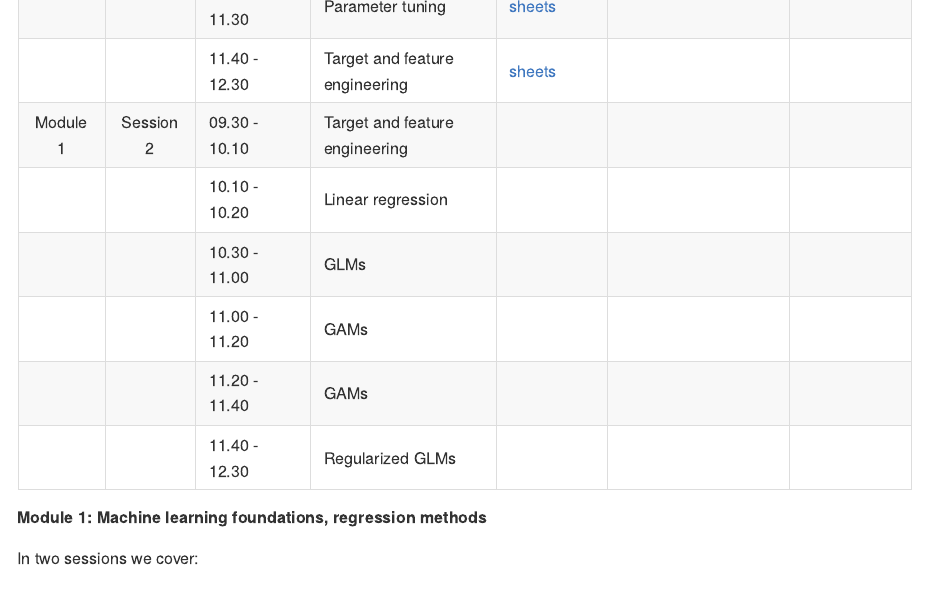
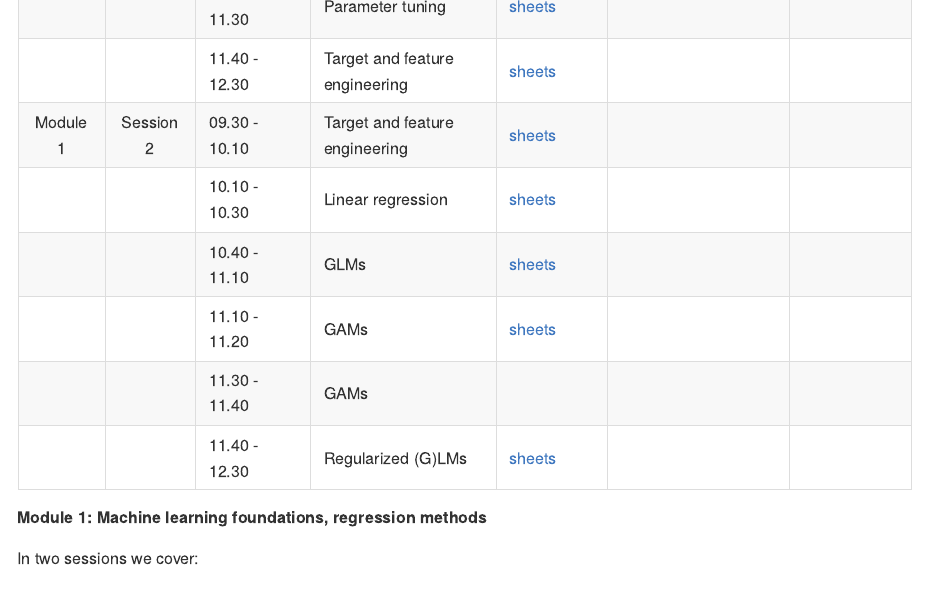
Before and after one commit to katrienantonio/hands-on-machine-learning-Python-module-1, an R Markdown document (README.rmd): the page in a window 1100 px wide, from 1780 px down. The pictures show the output file README.md that the author committed with the source, drawn offline in the style of GitHub.

Commit message:
update lecture sheets and landing page

```diff
--- a/README.rmd
+++ b/README.rmd
@@ -61,12 +61,12 @@ The schedule will gradually be completed over the next days. The detailed schedu
 | |        | 10.40 - 10.50 | (cont.) | | | |
 | |        | 10.50 - 11.30 | Parameter tuning | [sheets](https://katrienantonio.github.io/hands-on-machine-learning-Python-module-1/sheets/ML_part1_Python.html#tuning) |  |  |
 | |        | 11.40 - 12.30  | Target and feature engineering | [sheets](https://katrienantonio.github.io/hands-on-machine-learning-Python-module-1/sheets/ML_part1_Python.html#engineering) | | |
-| Module 1 |  Session 2      | 09.30 - 10.10 | Target and feature engineering | | | |
-| | | 10.10 - 10.20 | Linear regression | | | |
-| | | 10.30 - 11.00 | GLMs | | | |
-| | | 11.00 - 11.20 | GAMs | | | |
-| | | 11.20 - 11.40 | GAMs | | | |
-| | | 11.40 - 12.30 | Regularized GLMs | | | |
+| Module 1 |  Session 2      | 09.30 - 10.10 | Target and feature engineering | [sheets](https://katrienantonio.github.io/hands-on-machine-learning-Python-module-1/sheets/ML_part1_Python.html#engineering) | | |
+| | | 10.10 - 10.30 | Linear regression | [sheets](https://katrienantonio.github.io/hands-on-machine-learning-Python-module-1/sheets/ML_part1_Python.html#regression)| | |
+| | | 10.40 - 11.10 | GLMs |[sheets](https://katrienantonio.github.io/hands-on-machine-learning-Python-module-1/sheets/ML_part1_Python.html#GLMs)| | |
+| | | 11.10 - 11.20 | GAMs | [sheets](https://katrienantonio.github.io/hands-on-machine-learning-Python-module-1/sheets/ML_part1_Python.html#GAMs)| | |
+| | | 11.30 - 11.40 | GAMs | | | |
+| | | 11.40 - 12.30 | Regularized (G)LMs |[sheets](https://katrienantonio.github.io/hands-on-machine-learning-Python-module-1/sheets/ML_part1_Python.html#regularization) | | |
 
 ##### Module 1: Machine learning foundations, regression methods
 
```
Also changed, not shown: README.md, sheets/ML_part1_Python.html, sheets/ML_part1_Python_files/figure-html/plot-CV-set-1.svg, sheets/ML_part1_Python_files/figure-html/plot-CV3-set-1.svg, sheets/ML_part1_Python_files/figure-html/plot-LOOCV-set-1.svg, sheets/ML_part1_Python_files/figure-html/plot-validation-set-1.svg.
